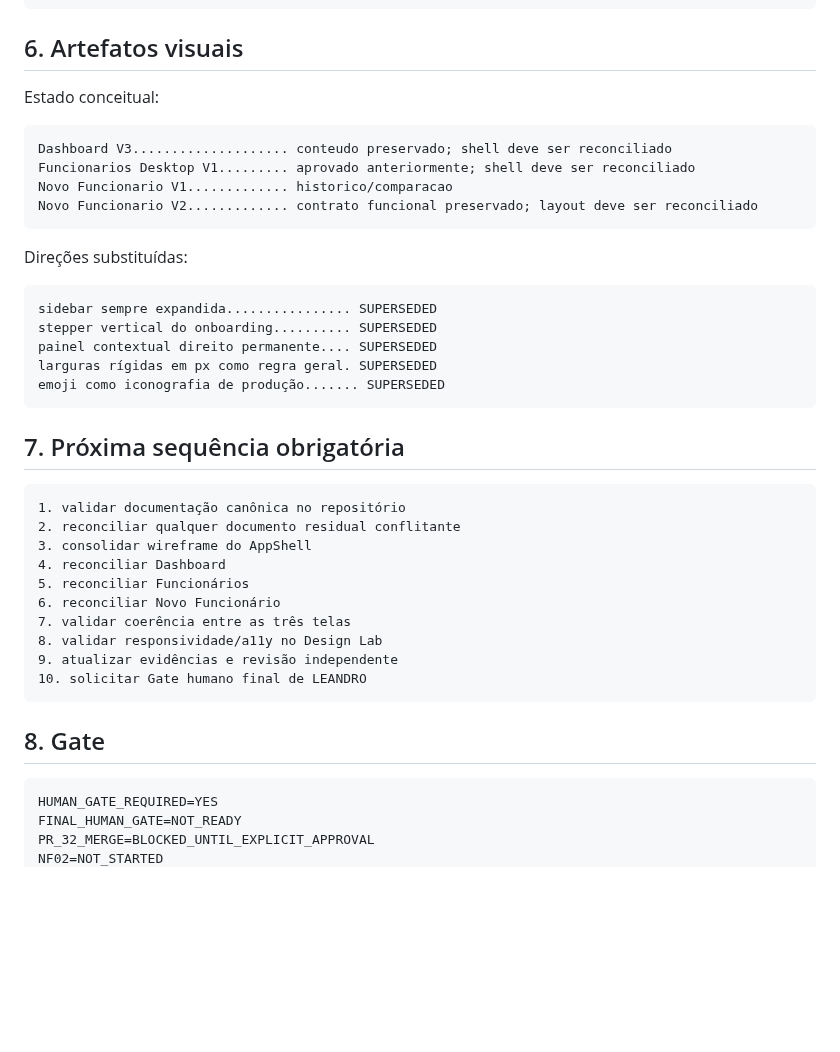
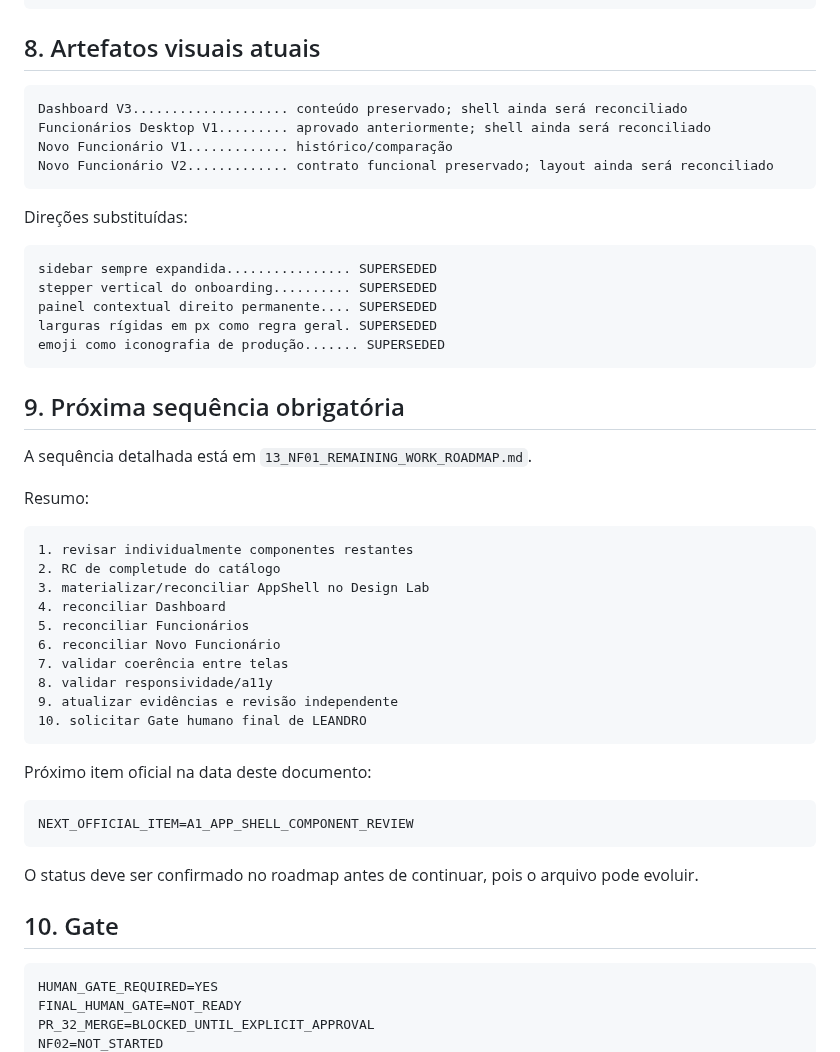
Before and after one commit to leon337/reconhecimento_facial, a Markdown page: docs/nf-01/10_NF01_CLOSEOUT.md, the part around one of its changes. Rendered like a GitHub page; blank space fills up the shorter version.

````diff
--- a/docs/nf-01/10_NF01_CLOSEOUT.md
+++ b/docs/nf-01/10_NF01_CLOSEOUT.md
@@ -111,15 +119,13 @@ LEGAL_CONFORMITY_DECLARED=NO
 PR_32_MERGED=NO
 ```
 
-## 6. Artefatos visuais
-
-Estado conceitual:
+## 8. Artefatos visuais atuais
 
 ```text
-Dashboard V3.................... conteudo preservado; shell deve ser reconciliado
-Funcionarios Desktop V1......... aprovado anteriormente; shell deve ser reconciliado
-Novo Funcionario V1............. historico/comparacao
-Novo Funcionario V2............. contrato funcional preservado; layout deve ser reconciliado
+Dashboard V3.................... conteúdo preservado; shell ainda será reconciliado
+Funcionários Desktop V1......... aprovado anteriormente; shell ainda será reconciliado
+Novo Funcionário V1............. histórico/comparação
+Novo Funcionário V2............. contrato funcional preservado; layout ainda será reconciliado
 ```
 
 Direções substituídas:
@@ -132,22 +138,34 @@ larguras rígidas em px como regra geral. SUPERSEDED
 emoji como iconografia de produção....... SUPERSEDED
 ```
 
-## 7. Próxima sequência obrigatória
+## 9. Próxima sequência obrigatória
+
+A sequência detalhada está em `13_NF01_REMAINING_WORK_ROADMAP.md`.
+
+Resumo:
 
 ```text
-1. validar documentação canônica no repositório
-2. reconciliar qualquer documento residual conflitante
-3. consolidar wireframe do AppShell
+1. revisar individualmente componentes restantes
+2. RC de completude do catálogo
+3. materializar/reconciliar AppShell no Design Lab
 4. reconciliar Dashboard
 5. reconciliar Funcionários
 6. reconciliar Novo Funcionário
-7. validar coerência entre as três telas
-8. validar responsividade/a11y no Design Lab
+7. validar coerência entre telas
+8. validar responsividade/a11y
 9. atualizar evidências e revisão independente
 10. solicitar Gate humano final de LEANDRO
 ```
 
-## 8. Gate
+Próximo item oficial na data deste documento:
+
+```text
+NEXT_OFFICIAL_ITEM=A1_APP_SHELL_COMPONENT_REVIEW
+```
+
+O status deve ser confirmado no roadmap antes de continuar, pois o arquivo pode evoluir.
+
+## 10. Gate
 
 ```text
 HUMAN_GATE_REQUIRED=YES
````
Also changed, not shown: other parts of docs/nf-01/10_NF01_CLOSEOUT.md (+56 -48 lines).
